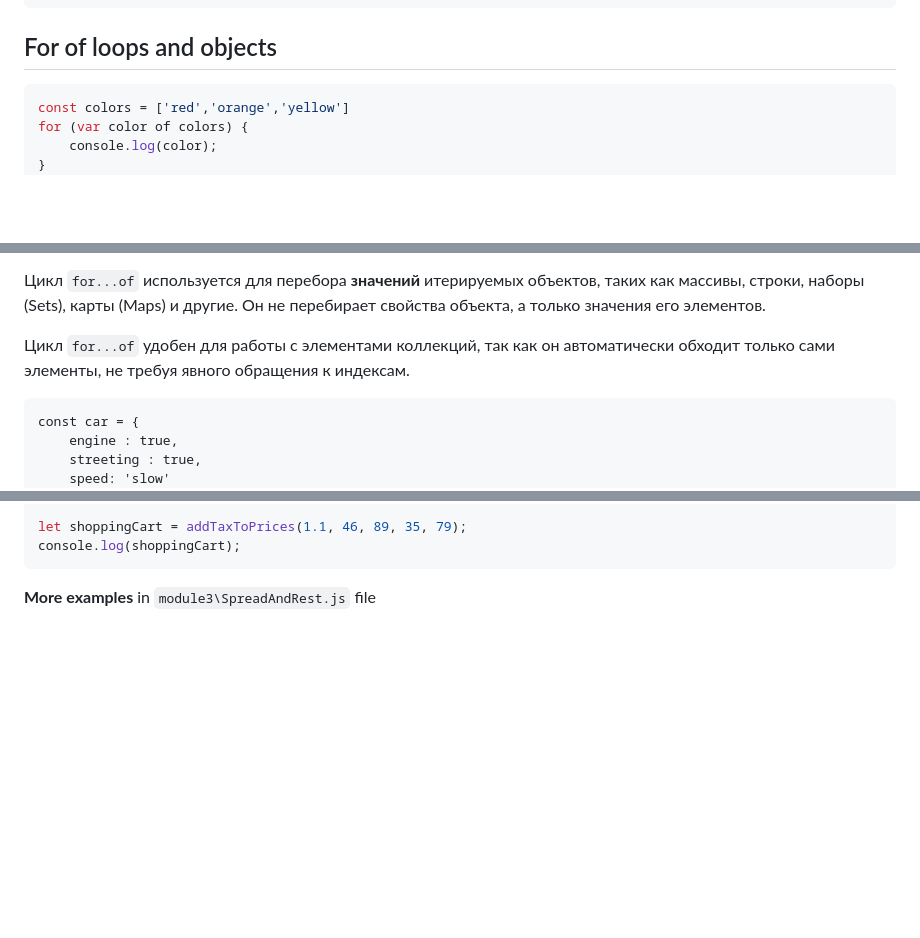
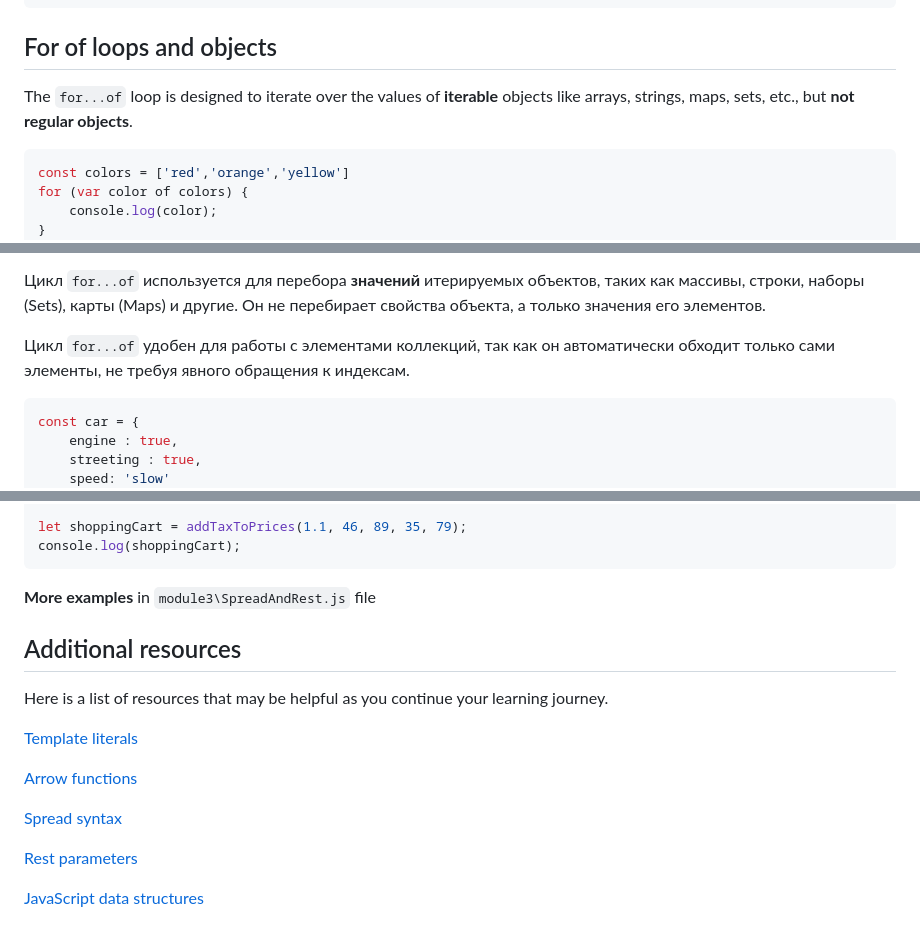
Before and after one commit to KonsRT/js-programming, a Markdown page: module3/module3_3 advanced js.md, 3 parts joined by grey strips. Rendered like a GitHub page; blank space fills up the shorter version.

Commit message:
Update Module 3 notes

````diff
--- a/module3/module3_3 advanced js.md
+++ b/module3/module3_3 advanced js.md
@@ -32,6 +32,8 @@ console.log(rest);
 ```
 
 ## For of loops and objects
+
+The `for...of` loop is designed to iterate over the values of **iterable** objects like arrays, strings, maps, sets, etc., but **not regular objects**.
 
 ```js
 const colors = ['red','orange','yellow']
@@ -97,7 +99,7 @@ testBracketDynamicAccess();
 
 Цикл `for...of` удобен для работы с элементами коллекций, так как он автоматически обходит только сами элементы, не требуя явного обращения к индексам.
 
-```
+```js
 const car = {
     engine : true,
     streeting : true,
@@ -303,3 +305,17 @@ console.log(shoppingCart);
 ```
 
 **More examples** in `module3\SpreadAndRest.js` file
+
+## Additional resources
+
+Here is a list of resources that may be helpful as you continue your learning journey.
+
+[Template literals](https://developer.mozilla.org/en-US/docs/Web/JavaScript/Reference/Template_literals)
+
+[Arrow functions](https://developer.mozilla.org/en-US/docs/Web/JavaScript/Reference/Functions/Arrow_functions)
+
+[Spread syntax](https://developer.mozilla.org/en-US/docs/Web/JavaScript/Reference/Operators/Spread_syntax)
+
+[Rest parameters](https://developer.mozilla.org/en-US/docs/Web/JavaScript/Reference/Functions/rest_parameters)
+
+[JavaScript data structures](https://data-flair.training/blogs/javascript-data-structures/)
````
